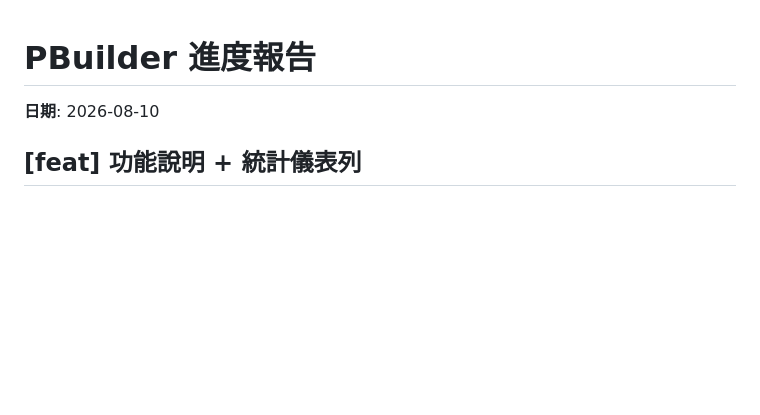
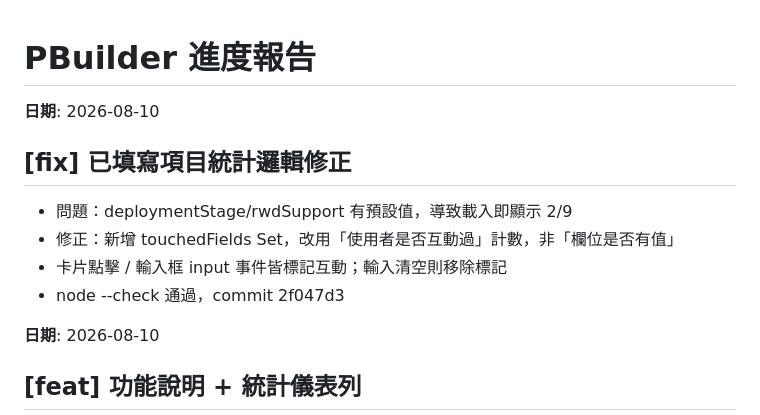
Before and after one commit to clare8628/pbuilder, a Markdown page: PROGRESS.md, the part around the change. Drawn GitHub-style; blank space fills up the shorter version.

Commit message:
[docs] 更新 PROGRESS.md - 記錄統計邏輯修正

```diff
--- a/PROGRESS.md
+++ b/PROGRESS.md
@@ -1,4 +1,11 @@
 # PBuilder 進度報告
+
+**日期**: 2026-08-10
+## [fix] 已填寫項目統計邏輯修正
+- 問題：deploymentStage/rwdSupport 有預設值，導致載入即顯示 2/9
+- 修正：新增 touchedFields Set，改用「使用者是否互動過」計數，非「欄位是否有值」
+- 卡片點擊 / 輸入框 input 事件皆標記互動；輸入清空則移除標記
+- node --check 通過，commit 2f047d3
 
 **日期**: 2026-08-10
 ## [feat] 功能說明 + 統計儀表列
```
